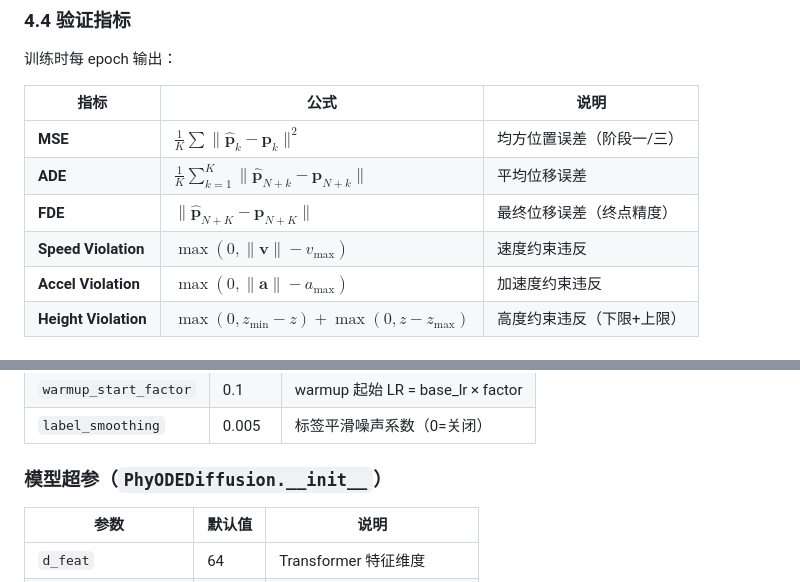
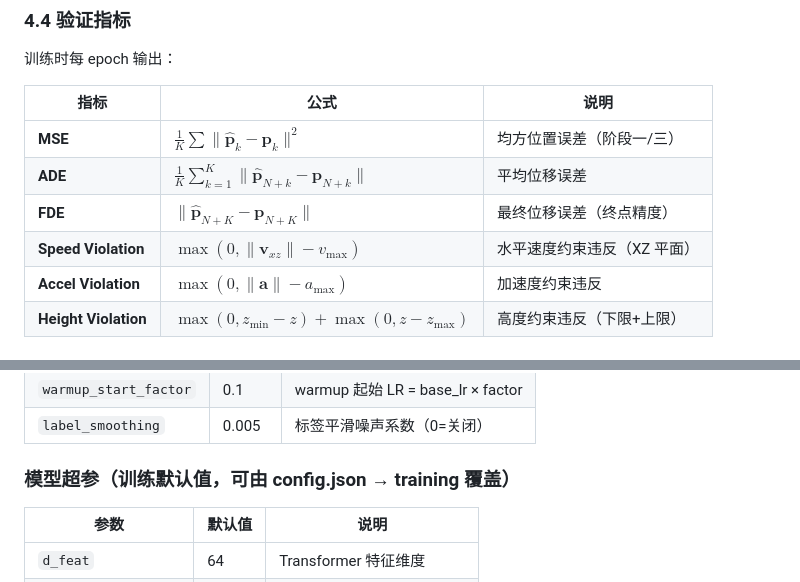
Before and after one commit to LanGYou-desu/drone, a Markdown page: docs/hybrid_prediction_model.md, 2 parts joined by grey strips. Rendered like a GitHub page.

```diff
--- a/docs/hybrid_prediction_model.md
+++ b/docs/hybrid_prediction_model.md
@@ -436,7 +436,7 @@ CLI 参数：`--warmup-s1 5 --warmup-s2 3 --warmup-s3 2 --warmup-factor 0.1`
 | **MSE** | $\frac{1}{K}\sum\|\hat{\mathbf{p}}_k - \mathbf{p}_k\|^2$ | 均方位置误差（阶段一/三） |
 | **ADE** | $\frac{1}{K}\sum_{k=1}^{K}\|\hat{\mathbf{p}}_{N+k} - \mathbf{p}_{N+k}\|$ | 平均位移误差 |
 | **FDE** | $\|\hat{\mathbf{p}}_{N+K} - \mathbf{p}_{N+K}\|$ | 最终位移误差（终点精度） |
-| **Speed Violation** | $\max(0, \|\mathbf{v}\| - v_{\max})$ | 速度约束违反 |
+| **Speed Violation** | $\max(0, \|\mathbf{v}_{xz}\| - v_{\max})$ | 水平速度约束违反（XZ 平面） |
 | **Accel Violation** | $\max(0, \|\mathbf{a}\| - a_{\max})$ | 加速度约束违反 |
 | **Height Violation** | $\max(0, z_{\min} - z) + \max(0, z - z_{\max})$ | 高度约束违反（下限+上限） |
 
@@ -585,7 +585,7 @@ train/hybrid_predictor/train_result/models/
 | `warmup_start_factor` | 0.1 | warmup 起始 LR = base_lr × factor |
 | `label_smoothing` | 0.005 | 标签平滑噪声系数（0=关闭） |
 
-### 模型超参（`PhyODEDiffusion.__init__`）
+### 模型超参（训练默认值，可由 config.json → training 覆盖）
 
 | 参数 | 默认值 | 说明 |
 |------|--------|------|
```
Also changed, not shown: other parts of docs/hybrid_prediction_model.md (+3 -3 lines).
